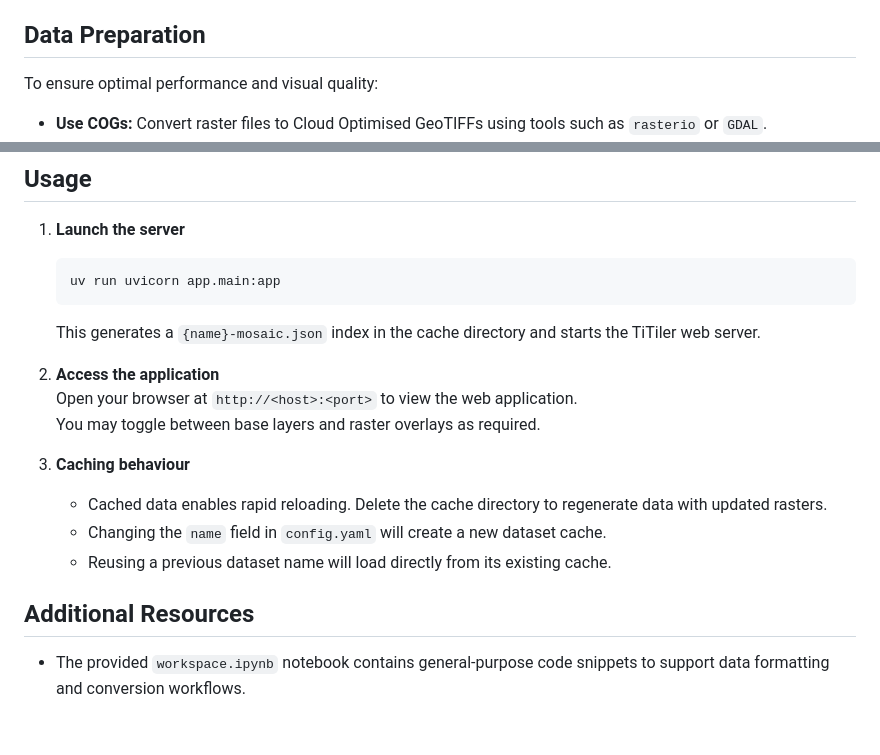
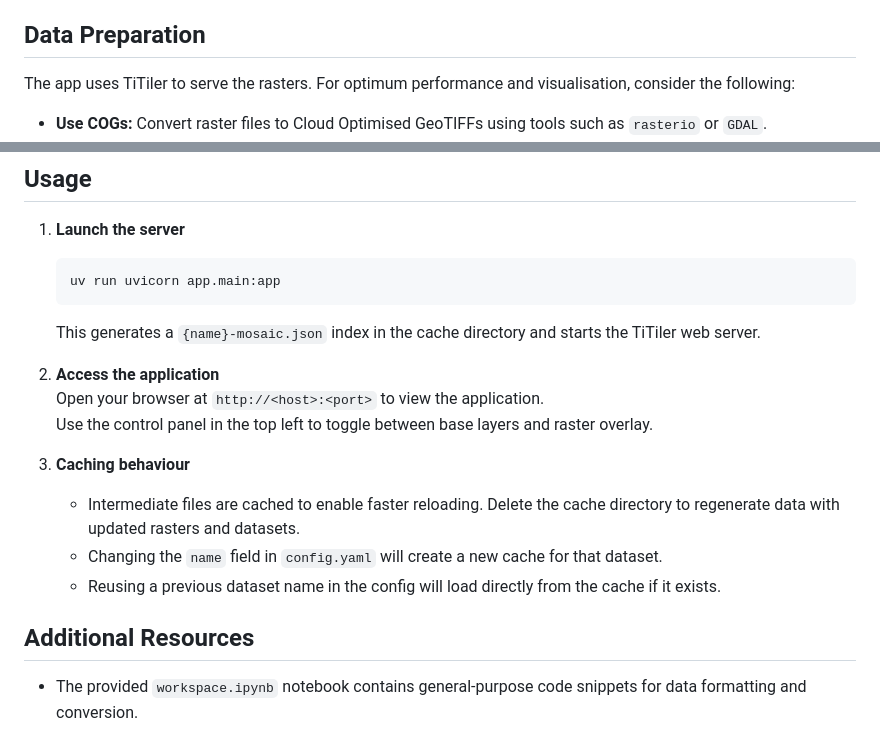
Before and after one commit to geraldmoore/myti, a Markdown page: README.md, 2 parts joined by grey strips. Drawn GitHub-style.

```diff
--- a/README.md
+++ b/README.md
@@ -37,7 +37,7 @@
 
 ## Data Preparation
 
-To ensure optimal performance and visual quality:
+The app uses TiTiler to serve the rasters. For optimum performance and visualisation, consider the following:
 
 - **Use COGs:** Convert raster files to Cloud Optimised GeoTIFFs using tools such as `rasterio` or `GDAL`.
 - **Reprojection:** TiTiler renders in Web Mercator (`EPSG:3857`). For multiple tiles, merge and reproject them together to prevent misalignment.
@@ -71,14 +71,14 @@ port: 8080
    This generates a `{name}-mosaic.json` index in the cache directory and starts the TiTiler web server.
 
 2. **Access the application**
-   Open your browser at `http://<host>:<port>` to view the web application.
-   You may toggle between base layers and raster overlays as required.
+   Open your browser at `http://<host>:<port>` to view the application.
+   Use the control panel in the top left to toggle between base layers and raster overlay.
 
 3. **Caching behaviour**
-   - Cached data enables rapid reloading. Delete the cache directory to regenerate data with updated rasters.
-   - Changing the `name` field in `config.yaml` will create a new dataset cache.
-   - Reusing a previous dataset name will load directly from its existing cache.
+   - Intermediate files are cached to enable faster reloading. Delete the cache directory to regenerate data with updated rasters and datasets.
+   - Changing the `name` field in `config.yaml` will create a new cache for that dataset.
+   - Reusing a previous dataset name in the config will load directly from the cache if it exists.
 
 ## Additional Resources
 
-- The provided `workspace.ipynb` notebook contains general-purpose code snippets to support data formatting and conversion workflows.
+- The provided `workspace.ipynb` notebook contains general-purpose code snippets for data formatting and conversion.
```
